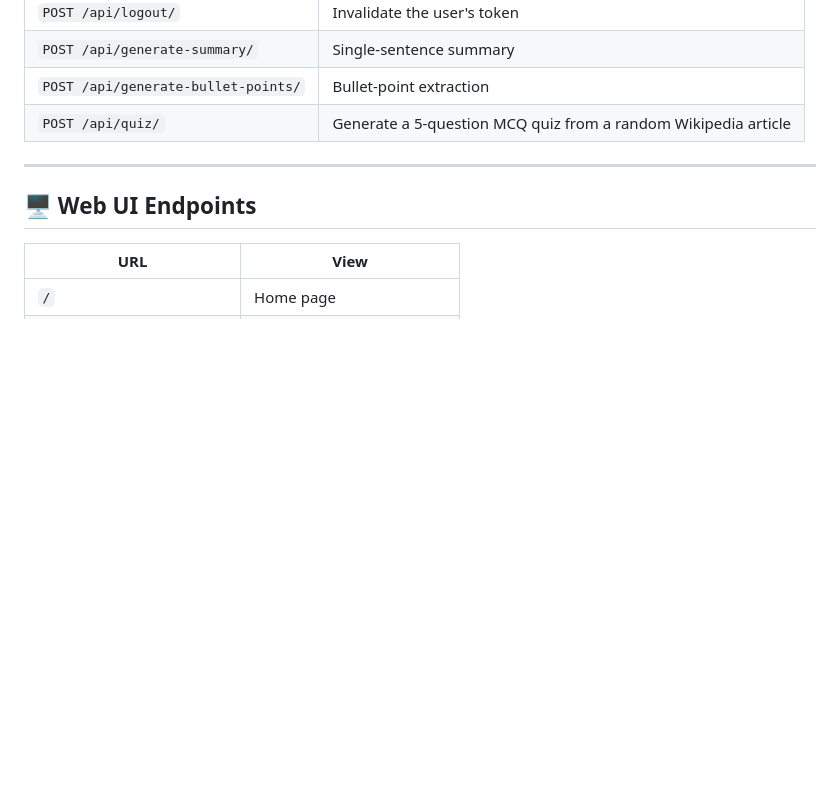
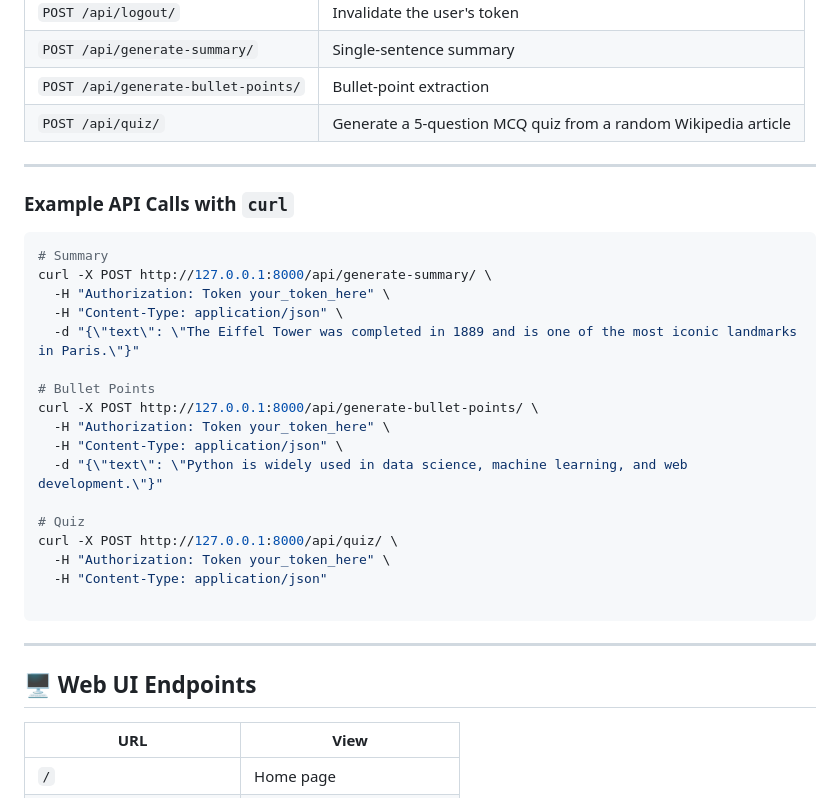
Before and after one commit to dhairyamishra/AISquare_Technical_Assignement, a Markdown page: README.md, the part around the change. Rendered like a GitHub page; blank space fills up the shorter version.

Commit message:
v3.0 updated readme

````diff
--- a/README.md
+++ b/README.md
@@ -129,6 +129,28 @@ All API endpoints require a valid **Token** header.
 | `POST /api/quiz/` | Generate a 5-question MCQ quiz from a random Wikipedia article |
 
 ---
+### Example API Calls with `curl`
+
+```bash
+# Summary
+curl -X POST http://127.0.0.1:8000/api/generate-summary/ \
+  -H "Authorization: Token your_token_here" \
+  -H "Content-Type: application/json" \
+  -d "{\"text\": \"The Eiffel Tower was completed in 1889 and is one of the most iconic landmarks in Paris.\"}"
+
+# Bullet Points
+curl -X POST http://127.0.0.1:8000/api/generate-bullet-points/ \
+  -H "Authorization: Token your_token_here" \
+  -H "Content-Type: application/json" \
+  -d "{\"text\": \"Python is widely used in data science, machine learning, and web development.\"}"
+
+# Quiz
+curl -X POST http://127.0.0.1:8000/api/quiz/ \
+  -H "Authorization: Token your_token_here" \
+  -H "Content-Type: application/json"
+
+```
+---
 
 ## 🖥️ Web UI Endpoints
 
````
